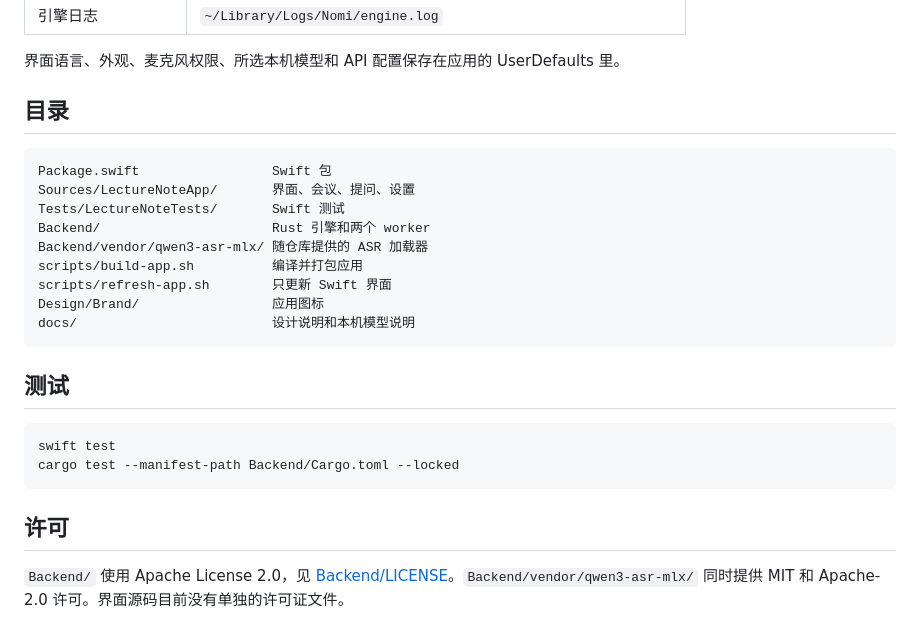
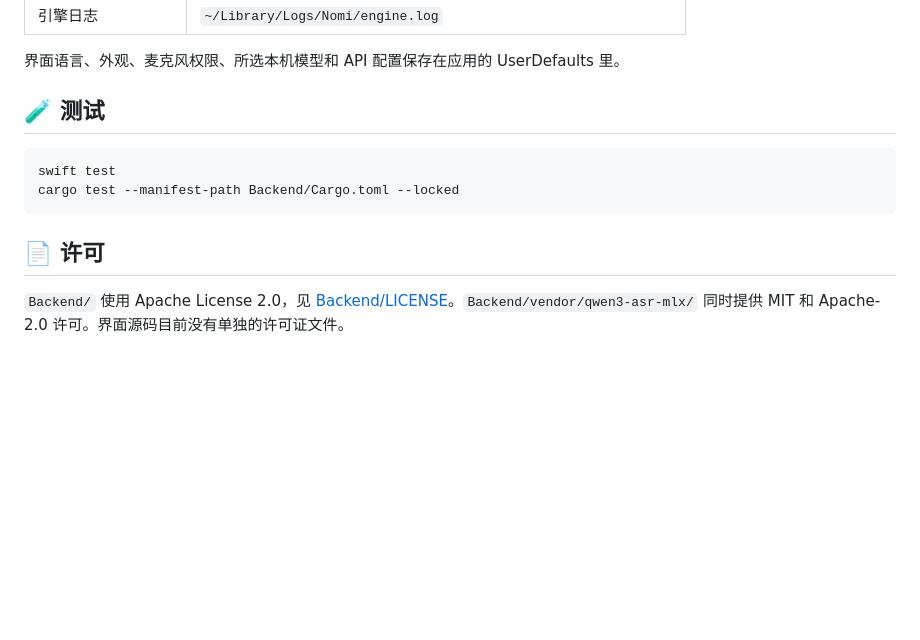
Before and after one commit to Jasonsu22/Nomi, a Markdown page: README.md, the part around one of its changes. Drawn GitHub-style; blank space fills up the shorter version.

````diff
--- a/README.md
+++ b/README.md
@@ -66,27 +87,13 @@ bash scripts/refresh-app.sh
 
 界面语言、外观、麦克风权限、所选本机模型和 API 配置保存在应用的 UserDefaults 里。
 
-## 目录
-
-```text
-Package.swift                 Swift 包
-Sources/LectureNoteApp/       界面、会议、提问、设置
-Tests/LectureNoteTests/       Swift 测试
-Backend/                      Rust 引擎和两个 worker
-Backend/vendor/qwen3-asr-mlx/ 随仓库提供的 ASR 加载器
-scripts/build-app.sh          编译并打包应用
-scripts/refresh-app.sh        只更新 Swift 界面
-Design/Brand/                 应用图标
-docs/                         设计说明和本机模型说明
-```
-
-## 测试
+## 🧪 测试
 
 ```sh
 swift test
 cargo test --manifest-path Backend/Cargo.toml --locked
 ```
 
-## 许可
+## 📄 许可
 
 `Backend/` 使用 Apache License 2.0，见 [Backend/LICENSE](Backend/LICENSE)。`Backend/vendor/qwen3-asr-mlx/` 同时提供 MIT 和 Apache-2.0 许可。界面源码目前没有单独的许可证文件。
````
Also changed, not shown: other parts of README.md (+53 -32 lines).
